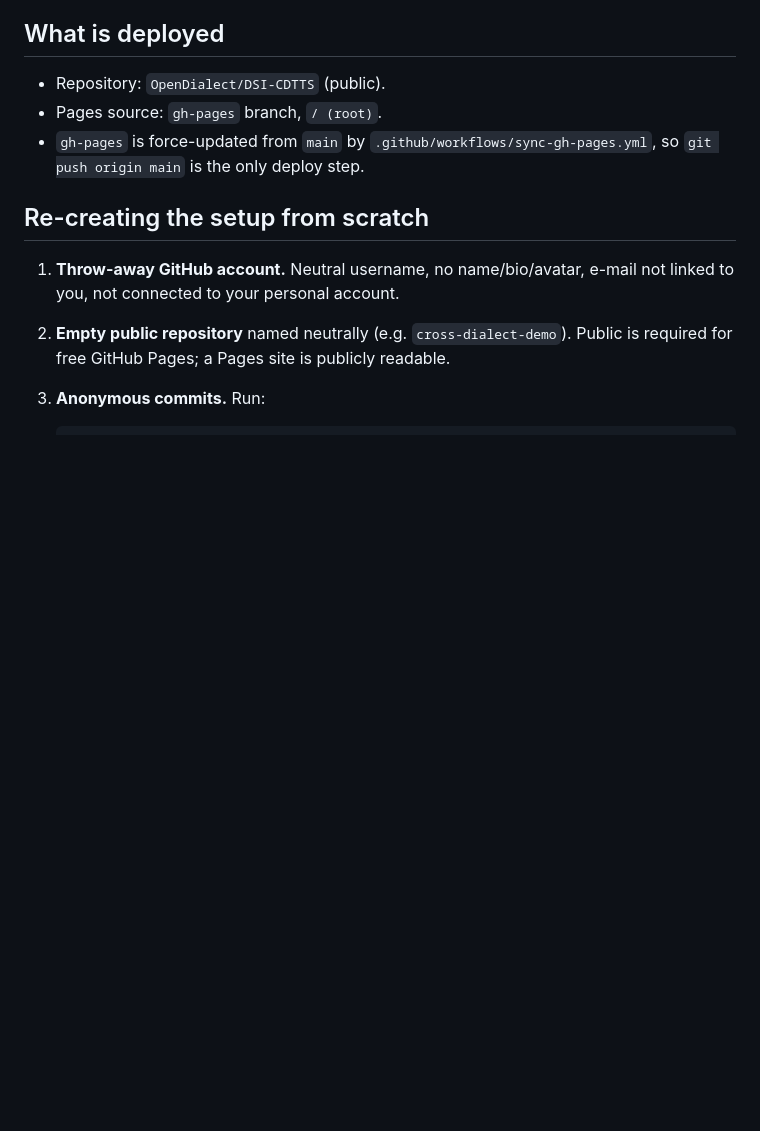
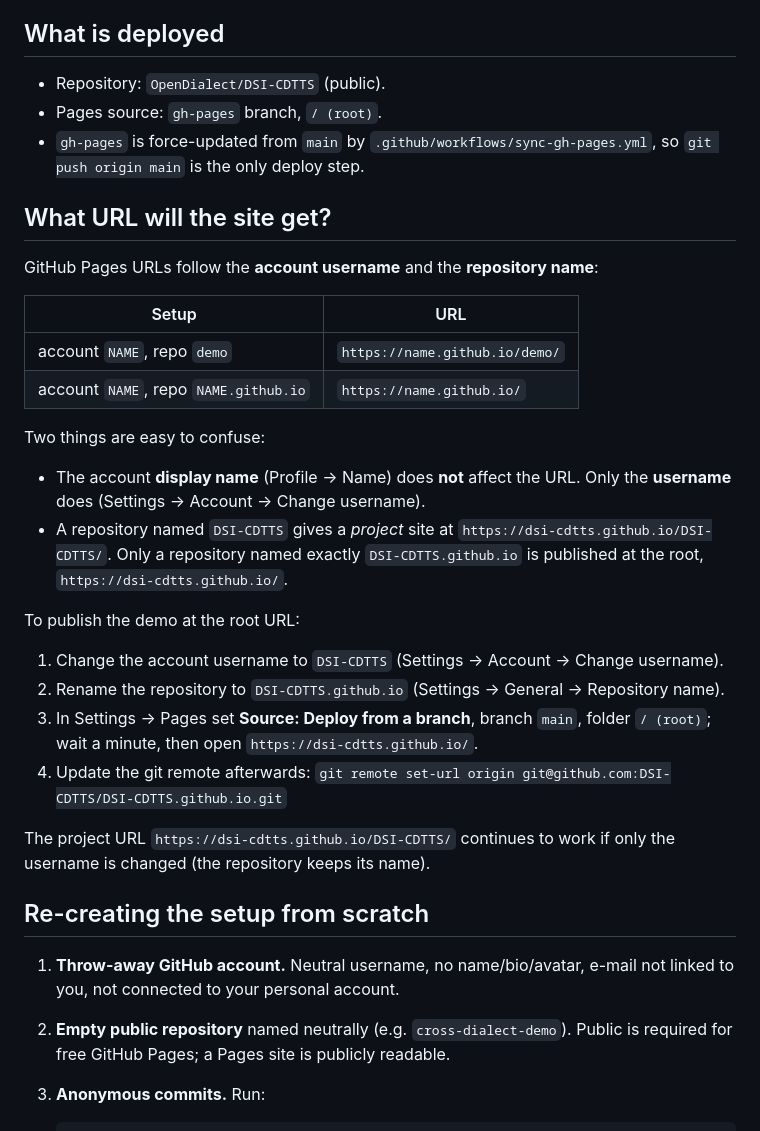
Before and after one commit to OpenDialect/DSI-CDTTS, a Markdown page: DEPLOY.md, the part around the change. Drawn GitHub-style; blank space fills up the shorter version.

```diff
--- a/DEPLOY.md
+++ b/DEPLOY.md
@@ -10,6 +10,37 @@ authors. The live site is <https://opendialect.github.io/DSI-CDTTS/>.
 - `gh-pages` is force-updated from `main` by
   `.github/workflows/sync-gh-pages.yml`, so `git push origin main` is the only
   deploy step.
+
+## What URL will the site get?
+
+GitHub Pages URLs follow the **account username** and the **repository name**:
+
+| Setup | URL |
+|---|---|
+| account `NAME`, repo `demo` | `https://name.github.io/demo/` |
+| account `NAME`, repo `NAME.github.io` | `https://name.github.io/` |
+
+Two things are easy to confuse:
+
+- The account **display name** (Profile → Name) does **not** affect the URL.
+  Only the **username** does (Settings → Account → Change username).
+- A repository named `DSI-CDTTS` gives a *project* site at
+  `https://dsi-cdtts.github.io/DSI-CDTTS/`. Only a repository named exactly
+  `DSI-CDTTS.github.io` is published at the root, `https://dsi-cdtts.github.io/`.
+
+To publish the demo at the root URL:
+
+1. Change the account username to `DSI-CDTTS`
+   (Settings → Account → Change username).
+2. Rename the repository to `DSI-CDTTS.github.io`
+   (Settings → General → Repository name).
+3. In Settings → Pages set **Source: Deploy from a branch**, branch `main`,
+   folder `/ (root)`; wait a minute, then open `https://dsi-cdtts.github.io/`.
+4. Update the git remote afterwards:
+   `git remote set-url origin git@github.com:DSI-CDTTS/DSI-CDTTS.github.io.git`
+
+The project URL `https://dsi-cdtts.github.io/DSI-CDTTS/` continues to work if
+only the username is changed (the repository keeps its name).
 
 ## Re-creating the setup from scratch
 
```
Also changed, not shown: README.md (+7 -11 lines), docs/preview-desktop.png, 2 other files.
